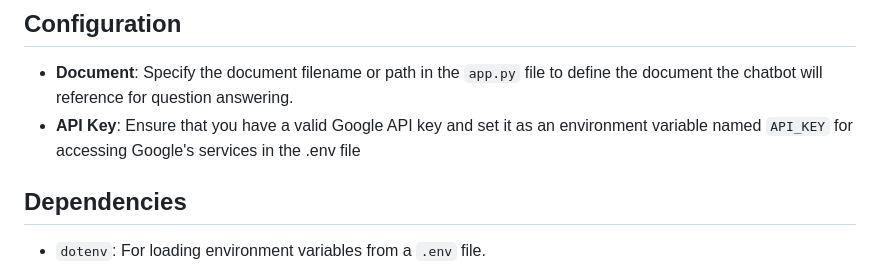
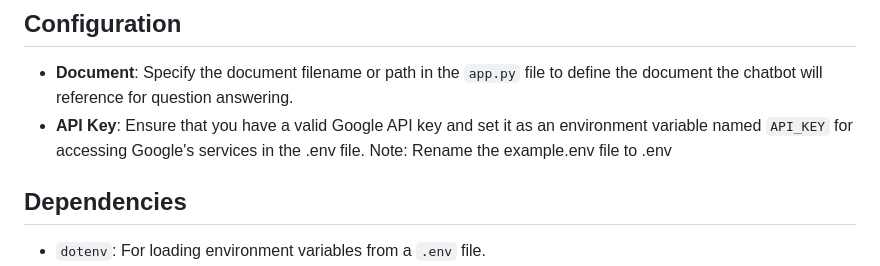
Before and after one commit to Dawn-Of-Justice/chatbot, a Markdown page: README.md, the part around the change. GitHub-like rendering.

```diff
--- a/README.md
+++ b/README.md
@@ -27,7 +27,7 @@ To use the chatbot, execute the `app.py` file. This will start the Flask server
 
 ## Configuration
 - **Document**: Specify the document filename or path in the `app.py` file to define the document the chatbot will reference for question answering.
-- **API Key**: Ensure that you have a valid Google API key and set it as an environment variable named `API_KEY` for accessing Google's services in the .env file
+- **API Key**: Ensure that you have a valid Google API key and set it as an environment variable named `API_KEY` for accessing Google's services in the .env file. Note: Rename the example.env file to .env
 
 ## Dependencies
 - `dotenv`: For loading environment variables from a `.env` file.
```
